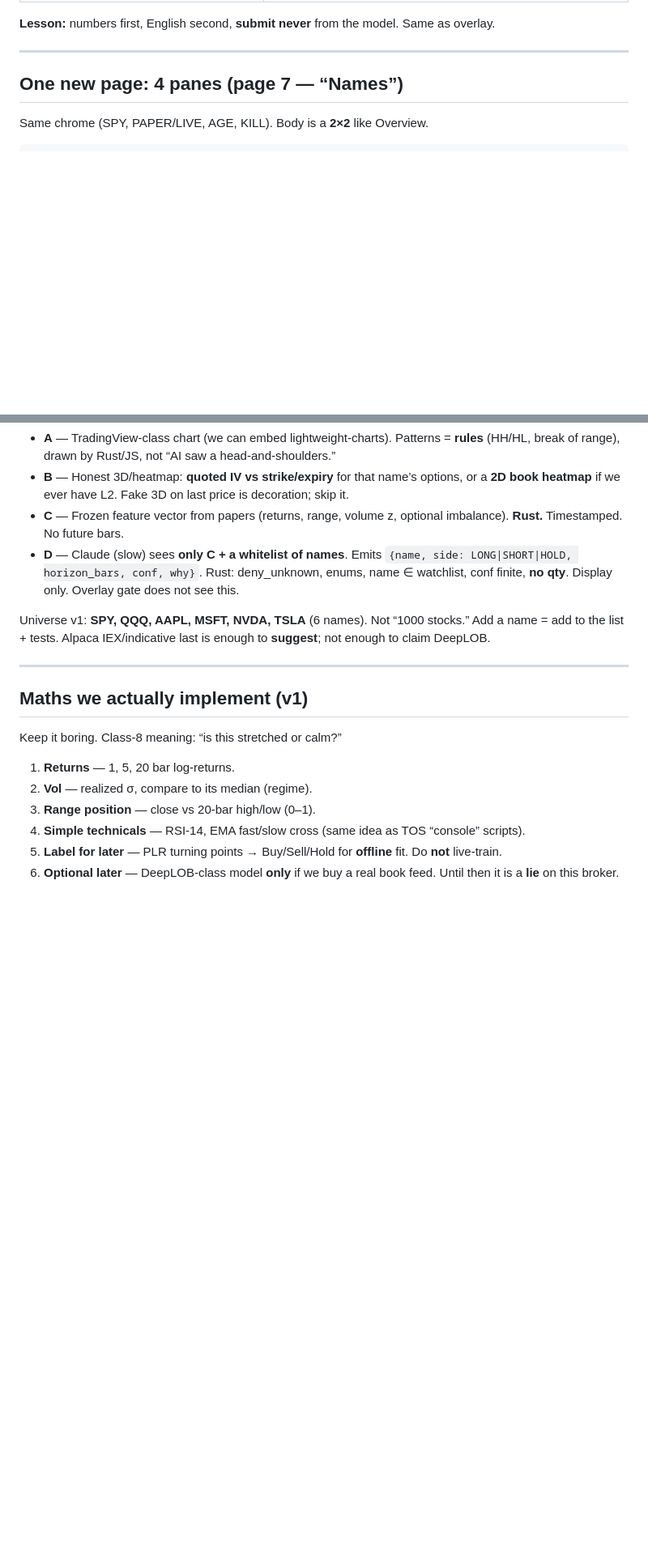
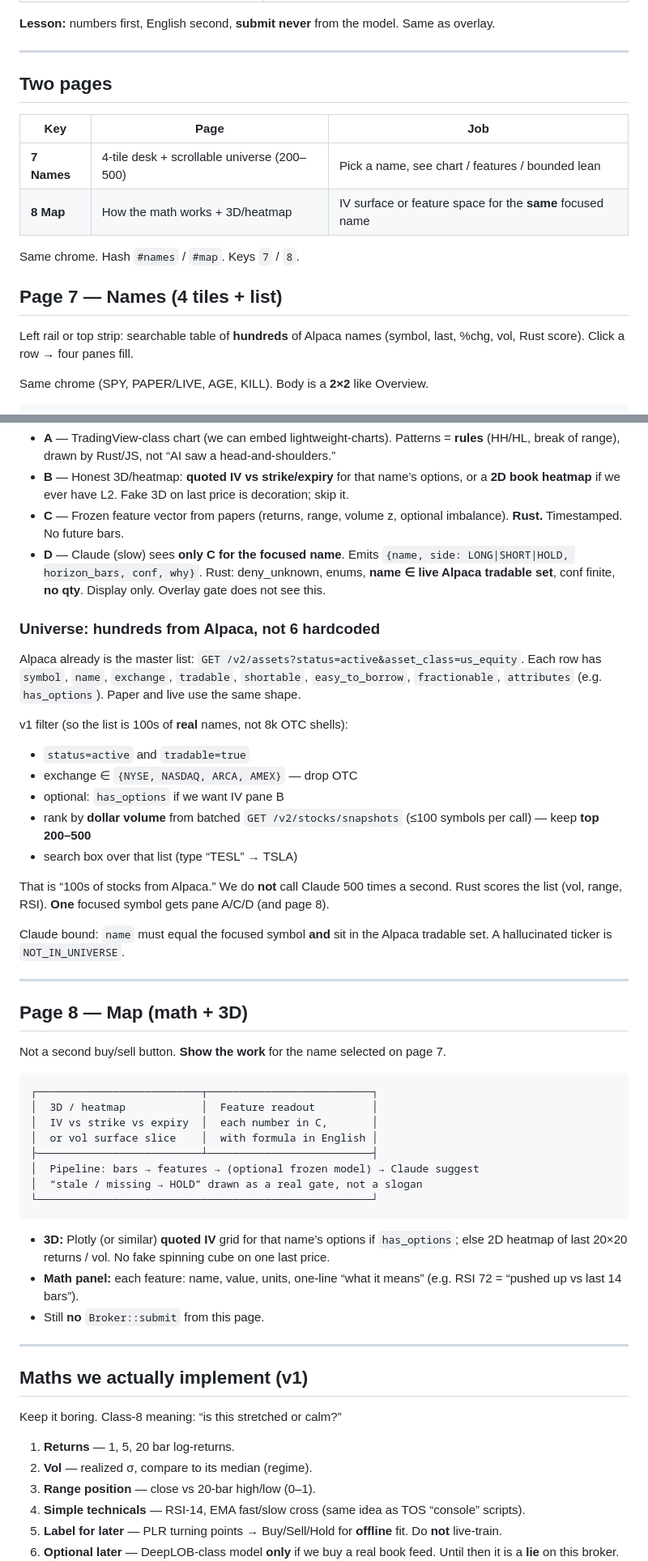
Before and after one commit to b423016/Project_alpha, a Markdown page: docs/desk-suggest.md, 2 parts joined by grey strips. Shown at 81% size. GitHub-like rendering; blank space fills up the shorter version.

Commit message:
docs: hundreds of Alpaca names, page 7 tiles + page 8 map

````diff
--- a/docs/desk-suggest.md
+++ b/docs/desk-suggest.md
@@ -36,7 +36,18 @@ Papers to steal **math** from, not to paste as a swarm:
 
 ---
 
-## One new page: 4 panes (page 7 — “Names”)
+## Two pages
+
+| Key | Page | Job |
+|-----|------|-----|
+| **7 Names** | 4-tile desk + scrollable universe (200–500) | Pick a name, see chart / features / bounded lean |
+| **8 Map** | How the math works + 3D/heatmap | IV surface or feature space for the **same** focused name |
+
+Same chrome. Hash `#names` / `#map`. Keys `7` / `8`.
+
+## Page 7 — Names (4 tiles + list)
+
+Left rail or top strip: searchable table of **hundreds** of Alpaca names (symbol, last, %chg, vol, Rust score). Click a row → four panes fill.
 
 Same chrome (SPY, PAPER/LIVE, AGE, KILL). Body is a **2×2** like Overview.
 
@@ -55,9 +66,44 @@ Same chrome (SPY, PAPER/LIVE, AGE, KILL). Body is a **2×2** like Overview.
 - **A** — TradingView-class chart (we can embed lightweight-charts). Patterns = **rules** (HH/HL, break of range), drawn by Rust/JS, not “AI saw a head-and-shoulders.”
 - **B** — Honest 3D/heatmap: **quoted IV vs strike/expiry** for that name’s options, or a **2D book heatmap** if we ever have L2. Fake 3D on last price is decoration; skip it.
 - **C** — Frozen feature vector from papers (returns, range, volume z, optional imbalance). **Rust.** Timestamped. No future bars.
-- **D** — Claude (slow) sees **only C + a whitelist of names**. Emits `{name, side: LONG|SHORT|HOLD, horizon_bars, conf, why}`. Rust: deny_unknown, enums, name ∈ watchlist, conf finite, **no qty**. Display only. Overlay gate does not see this.
+- **D** — Claude (slow) sees **only C for the focused name**. Emits `{name, side: LONG|SHORT|HOLD, horizon_bars, conf, why}`. Rust: deny_unknown, enums, **name ∈ live Alpaca tradable set**, conf finite, **no qty**. Display only. Overlay gate does not see this.
 
-Universe v1: **SPY, QQQ, AAPL, MSFT, NVDA, TSLA** (6 names). Not “1000 stocks.” Add a name = add to the list + tests. Alpaca IEX/indicative last is enough to **suggest**; not enough to claim DeepLOB.
+### Universe: hundreds from Alpaca, not 6 hardcoded
+
+Alpaca already is the master list: `GET /v2/assets?status=active&asset_class=us_equity`. Each row has `symbol`, `name`, `exchange`, `tradable`, `shortable`, `easy_to_borrow`, `fractionable`, `attributes` (e.g. `has_options`). Paper and live use the same shape.
+
+v1 filter (so the list is 100s of **real** names, not 8k OTC shells):
+
+- `status=active` and `tradable=true`
+- exchange ∈ `{NYSE, NASDAQ, ARCA, AMEX}` — drop OTC
+- optional: `has_options` if we want IV pane B
+- rank by **dollar volume** from batched `GET /v2/stocks/snapshots` (≤100 symbols per call) — keep **top 200–500**
+- search box over that list (type “TESL” → TSLA)
+
+That is “100s of stocks from Alpaca.” We do **not** call Claude 500 times a second. Rust scores the list (vol, range, RSI). **One** focused symbol gets pane A/C/D (and page 8).
+
+Claude bound: `name` must equal the focused symbol **and** sit in the Alpaca tradable set. A hallucinated ticker is `NOT_IN_UNIVERSE`.
+
+---
+
+## Page 8 — Map (math + 3D)
+
+Not a second buy/sell button. **Show the work** for the name selected on page 7.
+
+```
+┌──────────────────────────┬──────────────────────────┐
+│  3D / heatmap            │  Feature readout         │
+│  IV vs strike vs expiry  │  each number in C,       │
+│  or vol surface slice    │  with formula in English │
+├──────────────────────────┴──────────────────────────┤
+│  Pipeline: bars → features → (optional frozen model) → Claude suggest
+│  “stale / missing → HOLD” drawn as a real gate, not a slogan
+└─────────────────────────────────────────────────────┘
+```
+
+- **3D:** Plotly (or similar) **quoted IV** grid for that name’s options if `has_options`; else 2D heatmap of last 20×20 returns / vol. No fake spinning cube on one last price.
+- **Math panel:** each feature: name, value, units, one-line “what it means” (e.g. RSI 72 = “pushed up vs last 14 bars”).
+- Still **no** `Broker::submit` from this page.
 
 ---
 
````
Also changed, not shown: other parts of docs/desk-suggest.md (+12 -10 lines).
